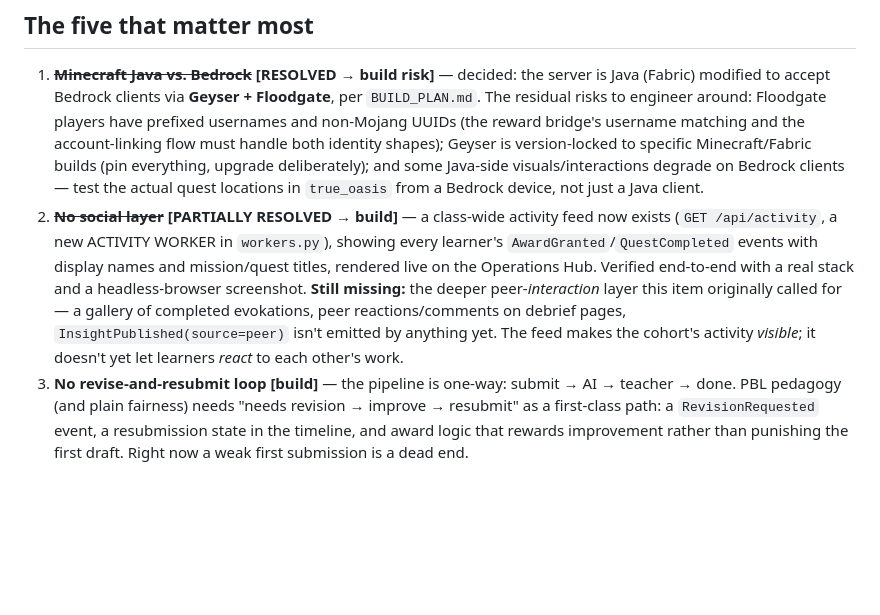
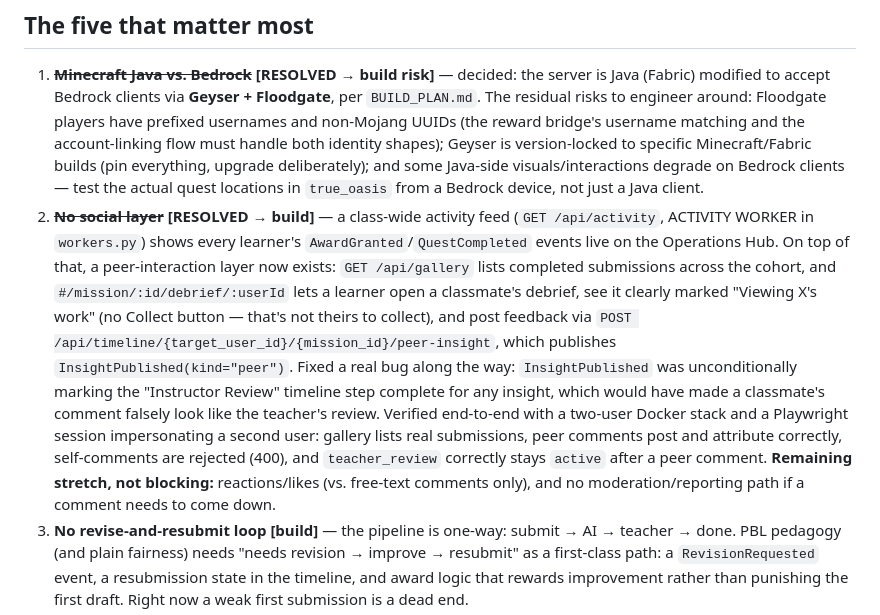
Before and after one commit to nathanverrill/evoke-prosperity, a Markdown page: GAPS.md, the part around the change. Drawn GitHub-style; blank space fills up the shorter version.

Commit message:
Mark social-layer gap resolved after peer-interaction layer
Follow-up to 119ca55: the gallery + peer-comment feature closes the
remaining piece of the "No social layer" item in GAPS.md.

Co-Authored-By: Claude Sonnet 5 <noreply@anthropic.com>
Claude-Session: https://claude.ai/code/session_01HHsh998wHniTZp4cyyxSwF

```diff
--- a/GAPS.md
+++ b/GAPS.md
@@ -7,7 +7,7 @@ An honest audit of the gamified transmedia experience as specified in [`BUILD_PL
 ## The five that matter most
 
 1. **~~Minecraft Java vs. Bedrock~~ [RESOLVED → build risk]** — decided: the server is Java (Fabric) modified to accept Bedrock clients via **Geyser + Floodgate**, per `BUILD_PLAN.md`. The residual risks to engineer around: Floodgate players have prefixed usernames and non-Mojang UUIDs (the reward bridge's username matching and the account-linking flow must handle both identity shapes); Geyser is version-locked to specific Minecraft/Fabric builds (pin everything, upgrade deliberately); and some Java-side visuals/interactions degrade on Bedrock clients — test the actual quest locations in `true_oasis` from a Bedrock device, not just a Java client.
-2. **~~No social layer~~ [PARTIALLY RESOLVED → build]** — a class-wide activity feed now exists (`GET /api/activity`, a new ACTIVITY WORKER in `workers.py`), showing every learner's `AwardGranted`/`QuestCompleted` events with display names and mission/quest titles, rendered live on the Operations Hub. Verified end-to-end with a real stack and a headless-browser screenshot. **Still missing:** the deeper peer-*interaction* layer this item originally called for — a gallery of completed evokations, peer reactions/comments on debrief pages, `InsightPublished(source=peer)` isn't emitted by anything yet. The feed makes the cohort's activity *visible*; it doesn't yet let learners *react* to each other's work.
+2. **~~No social layer~~ [RESOLVED → build]** — a class-wide activity feed (`GET /api/activity`, ACTIVITY WORKER in `workers.py`) shows every learner's `AwardGranted`/`QuestCompleted` events live on the Operations Hub. On top of that, a peer-interaction layer now exists: `GET /api/gallery` lists completed submissions across the cohort, and `#/mission/:id/debrief/:userId` lets a learner open a classmate's debrief, see it clearly marked "Viewing X's work" (no Collect button — that's not theirs to collect), and post feedback via `POST /api/timeline/{target_user_id}/{mission_id}/peer-insight`, which publishes `InsightPublished(kind="peer")`. Fixed a real bug along the way: `InsightPublished` was unconditionally marking the "Instructor Review" timeline step complete for any insight, which would have made a classmate's comment falsely look like the teacher's review. Verified end-to-end with a two-user Docker stack and a Playwright session impersonating a second user: gallery lists real submissions, peer comments post and attribute correctly, self-comments are rejected (400), and `teacher_review` correctly stays `active` after a peer comment. **Remaining stretch, not blocking:** reactions/likes (vs. free-text comments only), and no moderation/reporting path if a comment needs to come down.
 3. **No revise-and-resubmit loop [build]** — the pipeline is one-way: submit → AI → teacher → done. PBL pedagogy (and plain fairness) needs "needs revision → improve → resubmit" as a first-class path: a `RevisionRequested` event, a resubmission state in the timeline, and award logic that rewards improvement rather than punishing the first draft. Right now a weak first submission is a dead end.
 4. **Graphic-novel content pipeline is undefined [decision + build]** — `UI_SPEC.md` says panels load from `static/content/`, but nothing defines how many chapters exist, who produces the art, what format/resolution, or the chapter↔mission unlock map. The transmedia promise dies without this. Needed: a `chapters.json` manifest schema (panels, captions, unlock conditions), placeholder chapters for all 6 weeks, and an authoring convention the narrative team can fill without engineering help.
 5. **Collective world-state is missing [decision → build]** — the story is about *Keel recovering*. Nothing in the product makes the class's combined effort visible: no town-repair meter, no shared map that improves as missions complete, no "the water is flowing again" moment when the cohort hits a milestone. This is the single strongest transmedia glue available — the same `MissionCompleted` events could drive a class-wide progress visual on the Hub *and* physical changes in the Minecraft world (RCON `setblock`/`fill` region swaps). It's also the piece that makes Minecraft and the web app feel like one world instead of two products.
```
